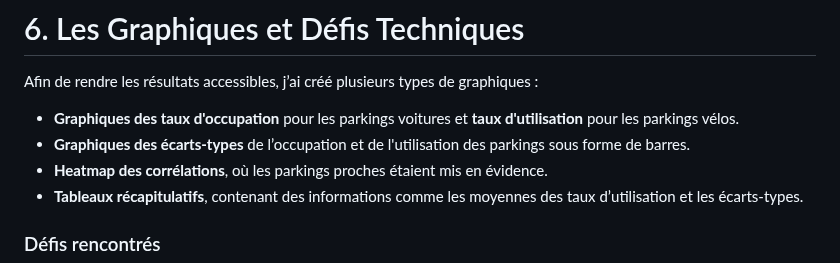
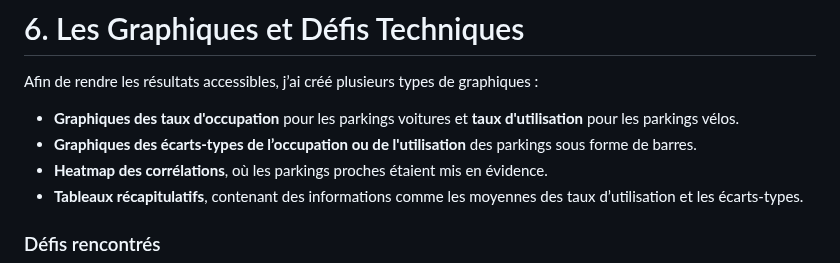
Before and after one commit to audreyauthier/SAE15_Audrey_Authier-Cassagne, a Markdown page: README.md, the part around the change. GitHub-like rendering.

```diff
--- a/README.md
+++ b/README.md
@@ -123,7 +123,7 @@ Sans ce tableau, la heatmap incluait des corrélations entre des parkings qui é
 Afin de rendre les résultats accessibles, j’ai créé plusieurs types de graphiques :
 
 - **Graphiques des taux d'occupation** pour les parkings voitures et **taux d'utilisation** pour les parkings vélos.
-- **Graphiques des écarts-types** de l’occupation et de l'utilisation des parkings sous forme de barres.
+- **Graphiques des écarts-types de l’occupation ou de l'utilisation** des parkings sous forme de barres.
 - **Heatmap des corrélations**, où les parkings proches étaient mis en évidence.
 - **Tableaux récapitulatifs**, contenant des informations comme les moyennes des taux d’utilisation et les écarts-types.
 
```
